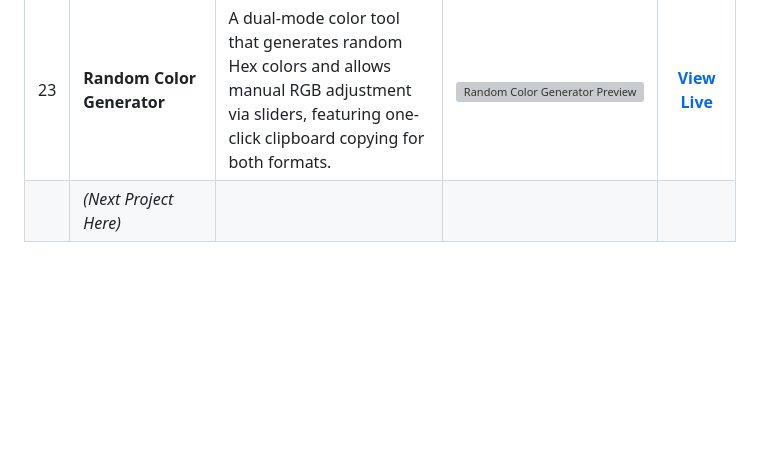
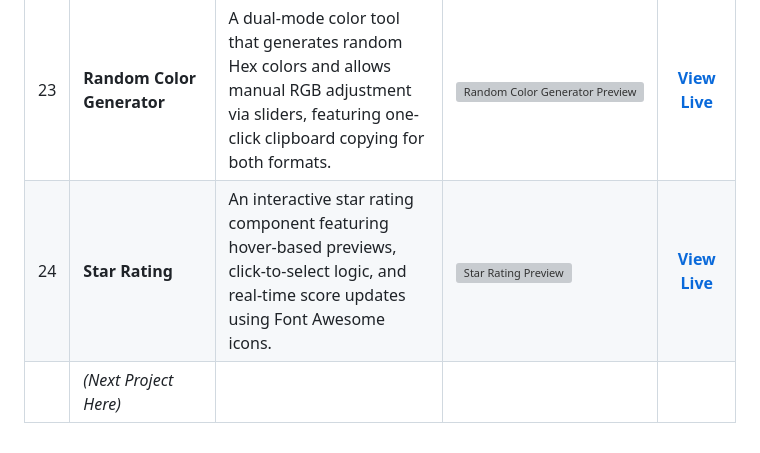
Before and after one commit to Vasanthrs-dev/50-Javascript-Projects, a Markdown page: README.md, the part around the change. Rendered like a GitHub page; blank space fills up the shorter version; grey boxes are pictures that could not be loaded.

Commit message:
Add Star Rating project to README

```diff
--- a/README.md
+++ b/README.md
@@ -35,4 +35,5 @@ Below is a list of the projects I've completed so far.
 | 21 | **Drag N Drop** | A simple drag-and-drop interface where an image can be moved between several empty containers. | <img src="https://github.com/user-attachments/assets/c7ef3497-aff9-41ca-8c1b-7dc545104fb0" width="300" alt="Drag N Drop Preview"> | [**View Live**](https://drag-n-drop-rs.netlify.app/) |
 | 22 | **Accordion** | A dynamic FAQ-style accordion that expands and collapses answers on click, featuring smooth arrow rotation and single-section focus. | <img src="https://github.com/user-attachments/assets/bb8b347f-de3b-46f0-86c6-865f4e928d7b"  width="300" alt="Accordion Preview"> | [**View Live**](https://jsaccordion-rs.netlify.app/) |
 | 23 | **Random Color Generator** | A dual-mode color tool that generates random Hex colors and allows manual RGB adjustment via sliders, featuring one-click clipboard copying for both formats. | <img src="https://github.com/user-attachments/assets/3dea68a8-a0b2-4400-bb5d-34c46a219429" width="300" alt="Random Color Generator Preview"> | [**View Live**](https://random-color-rs.netlify.app/) |
+| 24 | **Star Rating** | An interactive star rating component featuring hover-based previews, click-to-select logic, and real-time score updates using Font Awesome icons. | <img src="https://github.com/user-attachments/assets/ff795566-5840-4fcf-87b8-45adfcf45230" width="300" alt="Star Rating Preview"> | [**View Live**](https://star-rating-rs.netlify.app/) |
 |     | *(Next Project Here)*| | | |
```
